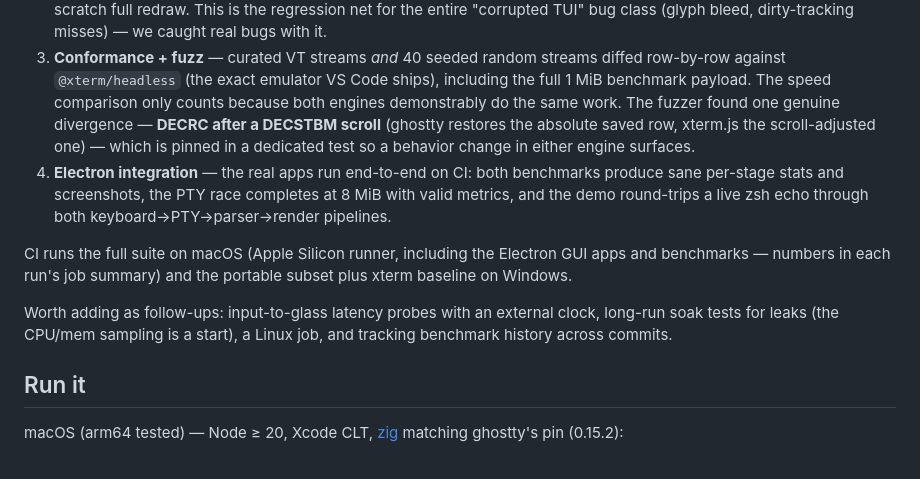
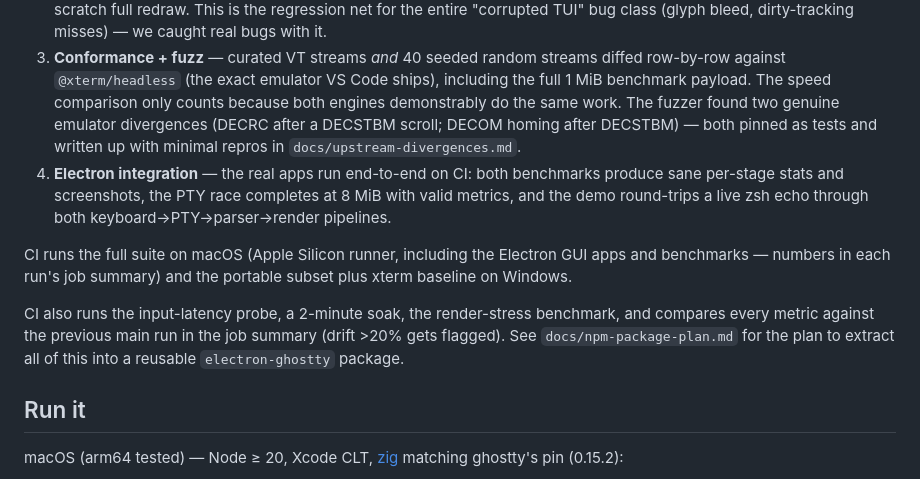
Before and after one commit to nikships/ghostty-electron, a Markdown page: README.md, the part around one of its changes. Drawn GitHub-style.

```diff
--- a/README.md
+++ b/README.md
@@ -162,10 +205,9 @@ Four test layers (`npm test` + `npm run test:integration`, all in CI):
    streams diffed row-by-row against `@xterm/headless` (the exact emulator
    VS Code ships), including the full 1 MiB benchmark payload. The speed
    comparison only counts because both engines demonstrably do the same
-   work. The fuzzer found one genuine divergence — **DECRC after a DECSTBM
-   scroll** (ghostty restores the absolute saved row, xterm.js the
-   scroll-adjusted one) — which is pinned in a dedicated test so a behavior
-   change in either engine surfaces.
+   work. The fuzzer found two genuine emulator divergences (DECRC after a
+   DECSTBM scroll; DECOM homing after DECSTBM) — both pinned as tests and
+   written up with minimal repros in `docs/upstream-divergences.md`.
 4. **Electron integration** — the real apps run end-to-end on CI: both
    benchmarks produce sane per-stage stats and screenshots, the PTY race
    completes at 8 MiB with valid metrics, and the demo round-trips a live
@@ -175,9 +217,10 @@ CI runs the full suite on macOS (Apple Silicon runner, including the
 Electron GUI apps and benchmarks — numbers in each run's job summary) and
 the portable subset plus xterm baseline on Windows.
 
-Worth adding as follow-ups: input-to-glass latency probes with an external
-clock, long-run soak tests for leaks (the CPU/mem sampling is a start), a
-Linux job, and tracking benchmark history across commits.
+CI also runs the input-latency probe, a 2-minute soak, the render-stress
+benchmark, and compares every metric against the previous main run in the
+job summary (drift >20% gets flagged). See `docs/npm-package-plan.md` for
+the plan to extract all of this into a reusable `electron-ghostty` package.
 
 ## Run it
 
```
Also changed, not shown: other parts of README.md (+58 -15 lines).
